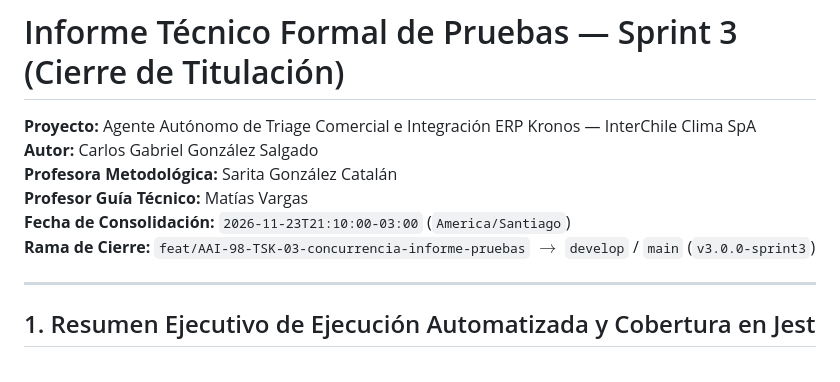
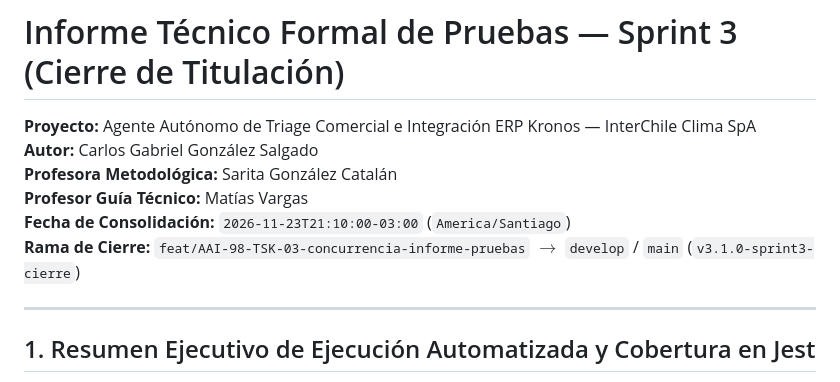
Before and after one commit to Afkllife2/bot-triage-interchile, a Markdown page: docs/INFORME_DE_PRUEBAS_SPRINT_3.md, the part around the change. Drawn GitHub-style.

Commit message:
docs(release): align release tag identifier v3.1.0-sprint3-cierre in test report (AAI-101)

```diff
--- a/docs/INFORME_DE_PRUEBAS_SPRINT_3.md
+++ b/docs/INFORME_DE_PRUEBAS_SPRINT_3.md
@@ -5,7 +5,7 @@
 **Profesora Metodológica:** Sarita González Catalán
 **Profesor Guía Técnico:** Matías Vargas
 **Fecha de Consolidación:** `2026-11-23T21:10:00-03:00` (`America/Santiago`)
-**Rama de Cierre:** `feat/AAI-98-TSK-03-concurrencia-informe-pruebas` $\longrightarrow$ `develop` / `main` (`v3.0.0-sprint3`)
+**Rama de Cierre:** `feat/AAI-98-TSK-03-concurrencia-informe-pruebas` $\longrightarrow$ `develop` / `main` (`v3.1.0-sprint3-cierre`)
 
 ---
 
```
Also changed, not shown: docs/evidencias_png/Evidencia_AAI_101_Cierre_Informe_Sprint3.png.
